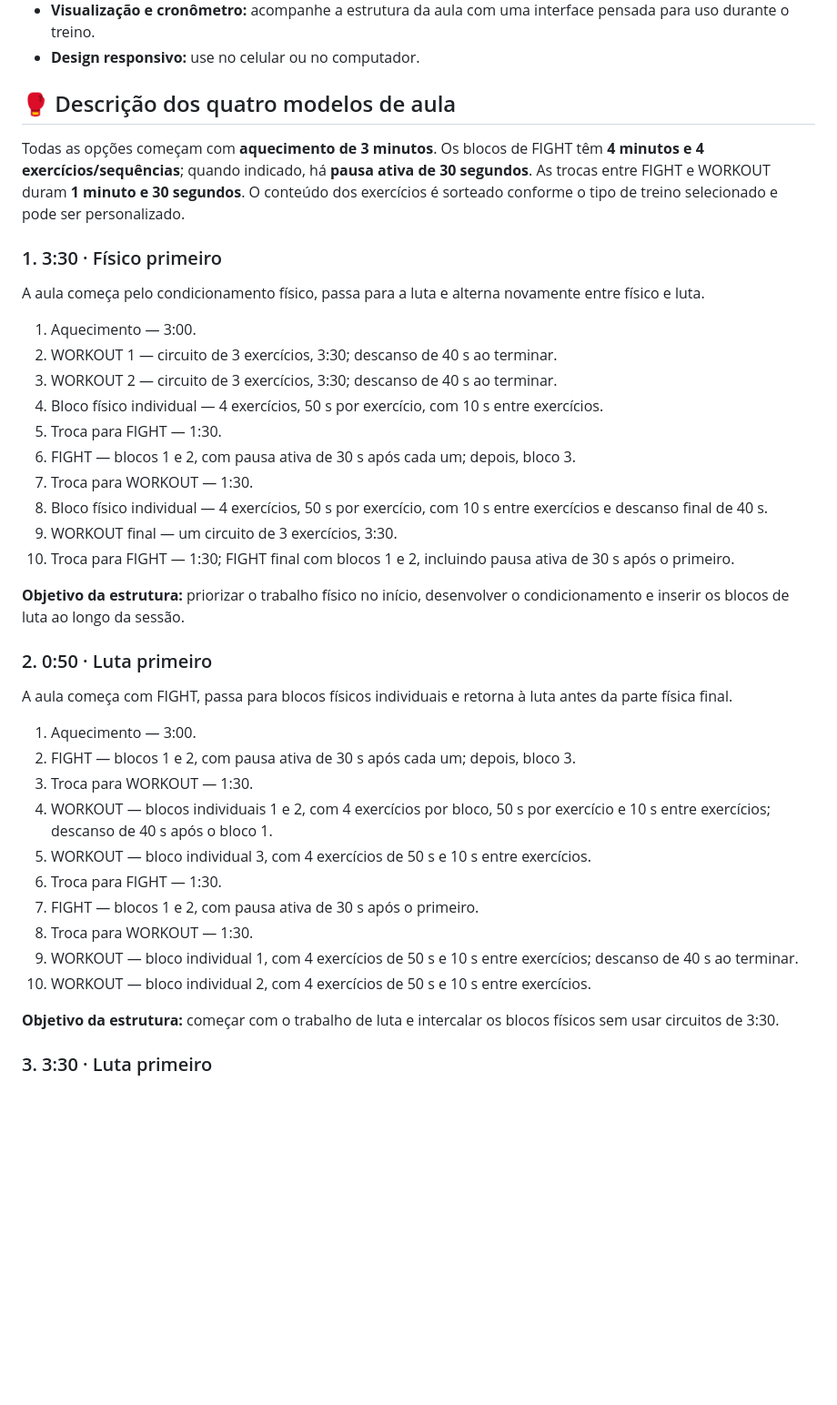
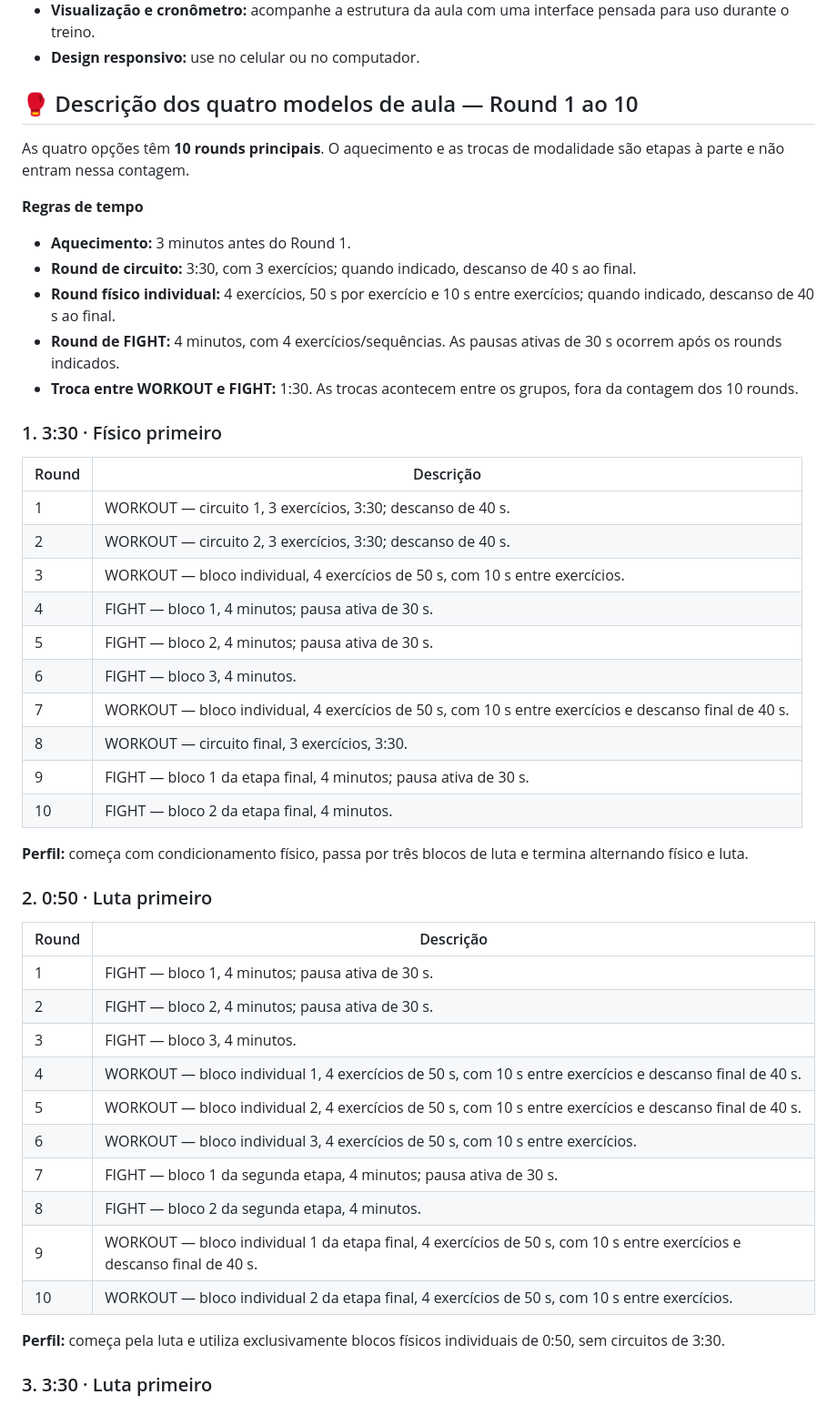
Before and after one commit to hezirbrasil/MMA--Conditioning-Generator, a Markdown page: README.md, the part around one of its changes. Shown at 91% size. Rendered like a GitHub page; blank space fills up the shorter version.

Commit message:
docs: add round-by-round guides for all four lesson models

```diff
--- a/README.md
+++ b/README.md
@@ -21,43 +21,50 @@ O **MMA Conditioning** é uma ferramenta para montar e organizar aulas de condic
 - **Visualização e cronômetro:** acompanhe a estrutura da aula com uma interface pensada para uso durante o treino.
 - **Design responsivo:** use no celular ou no computador.
 
-## 🥊 Descrição dos quatro modelos de aula
+## 🥊 Descrição dos quatro modelos de aula — Round 1 ao 10
 
-Todas as opções começam com **aquecimento de 3 minutos**. Os blocos de FIGHT têm **4 minutos e 4 exercícios/sequências**; quando indicado, há **pausa ativa de 30 segundos**. As trocas entre FIGHT e WORKOUT duram **1 minuto e 30 segundos**. O conteúdo dos exercícios é sorteado conforme o tipo de treino selecionado e pode ser personalizado.
+As quatro opções têm **10 rounds principais**. O aquecimento e as trocas de modalidade são etapas à parte e não entram nessa contagem.
+
+**Regras de tempo**
+- **Aquecimento:** 3 minutos antes do Round 1.
+- **Round de circuito:** 3:30, com 3 exercícios; quando indicado, descanso de 40 s ao final.
+- **Round físico individual:** 4 exercícios, 50 s por exercício e 10 s entre exercícios; quando indicado, descanso de 40 s ao final.
+- **Round de FIGHT:** 4 minutos, com 4 exercícios/sequências. As pausas ativas de 30 s ocorrem após os rounds indicados.
+- **Troca entre WORKOUT e FIGHT:** 1:30. As trocas acontecem entre os grupos, fora da contagem dos 10 rounds.
 
 ### 1. 3:30 · Físico primeiro
 
-A aula começa pelo condicionamento físico, passa para a luta e alterna novamente entre físico e luta.
+| Round | Descrição |
+|---|---|
+| 1 | WORKOUT — circuito 1, 3 exercícios, 3:30; descanso de 40 s. |
+| 2 | WORKOUT — circuito 2, 3 exercícios, 3:30; descanso de 40 s. |
+| 3 | WORKOUT — bloco individual, 4 exercícios de 50 s, com 10 s entre exercícios. |
+| 4 | FIGHT — bloco 1, 4 minutos; pausa ativa de 30 s. |
+| 5 | FIGHT — bloco 2, 4 minutos; pausa ativa de 30 s. |
+| 6 | FIGHT — bloco 3, 4 minutos. |
+| 7 | WORKOUT — bloco individual, 4 exercícios de 50 s, com 10 s entre exercícios e descanso final de 40 s. |
+| 8 | WORKOUT — circuito final, 3 exercícios, 3:30. |
+| 9 | FIGHT — bloco 1 da etapa final, 4 minutos; pausa ativa de 30 s. |
+| 10 | FIGHT — bloco 2 da etapa final, 4 minutos. |
 
-1. Aquecimento — 3:00.
-2. WORKOUT 1 — circuito de 3 exercícios, 3:30; descanso de 40 s ao terminar.
-3. WORKOUT 2 — circuito de 3 exercícios, 3:30; descanso de 40 s ao terminar.
-4. Bloco físico individual — 4 exercícios, 50 s por exercício, com 10 s entre exercícios.
-5. Troca para FIGHT — 1:30.
-6. FIGHT — blocos 1 e 2, com pausa ativa de 30 s após cada um; depois, bloco 3.
-7. Troca para WORKOUT — 1:30.
-8. Bloco físico individual — 4 exercícios, 50 s por exercício, com 10 s entre exercícios e descanso final de 40 s.
-9. WORKOUT final — um circuito de 3 exercícios, 3:30.
-10. Troca para FIGHT — 1:30; FIGHT final com blocos 1 e 2, incluindo pausa ativa de 30 s após o primeiro.
-
-**Objetivo da estrutura:** priorizar o trabalho físico no início, desenvolver o condicionamento e inserir os blocos de luta ao longo da sessão.
+**Perfil:** começa com condicionamento físico, passa por três blocos de luta e termina alternando físico e luta.
 
 ### 2. 0:50 · Luta primeiro
 
-A aula começa com FIGHT, passa para blocos físicos individuais e retorna à luta antes da parte física final.
+| Round | Descrição |
+|---|---|
+| 1 | FIGHT — bloco 1, 4 minutos; pausa ativa de 30 s. |
+| 2 | FIGHT — bloco 2, 4 minutos; pausa ativa de 30 s. |
+| 3 | FIGHT — bloco 3, 4 minutos. |
+| 4 | WORKOUT — bloco individual 1, 4 exercícios de 50 s, com 10 s entre exercícios e descanso final de 40 s. |
+| 5 | WORKOUT — bloco individual 2, 4 exercícios de 50 s, com 10 s entre exercícios e descanso final de 40 s. |
+| 6 | WORKOUT — bloco individual 3, 4 exercícios de 50 s, com 10 s entre exercícios. |
+| 7 | FIGHT — bloco 1 da segunda etapa, 4 minutos; pausa ativa de 30 s. |
+| 8 | FIGHT — bloco 2 da segunda etapa, 4 minutos. |
+| 9 | WORKOUT — bloco individual 1 da etapa final, 4 exercícios de 50 s, com 10 s entre exercícios e descanso final de 40 s. |
+| 10 | WORKOUT — bloco individual 2 da etapa final, 4 exercícios de 50 s, com 10 s entre exercícios. |
 
-1. Aquecimento — 3:00.
-2. FIGHT — blocos 1 e 2, com pausa ativa de 30 s após cada um; depois, bloco 3.
-3. Troca para WORKOUT — 1:30.
-4. WORKOUT — blocos individuais 1 e 2, com 4 exercícios por bloco, 50 s por exercício e 10 s entre exercícios; descanso de 40 s após o bloco 1.
-5. WORKOUT — bloco individual 3, com 4 exercícios de 50 s e 10 s entre exercícios.
-6. Troca para FIGHT — 1:30.
-7. FIGHT — blocos 1 e 2, com pausa ativa de 30 s após o primeiro.
-8. Troca para WORKOUT — 1:30.
-9. WORKOUT — bloco individual 1, com 4 exercícios de 50 s e 10 s entre exercícios; descanso de 40 s ao terminar.
-10. WORKOUT — bloco individual 2, com 4 exercícios de 50 s e 10 s entre exercícios.
-
-**Objetivo da estrutura:** começar com o trabalho de luta e intercalar os blocos físicos sem usar circuitos de 3:30.
+**Perfil:** começa pela luta e utiliza exclusivamente blocos físicos individuais de 0:50, sem circuitos de 3:30.
 
 ### 3. 3:30 · Luta primeiro
 
```
Also changed, not shown: other parts of README.md (+27 -27 lines).
